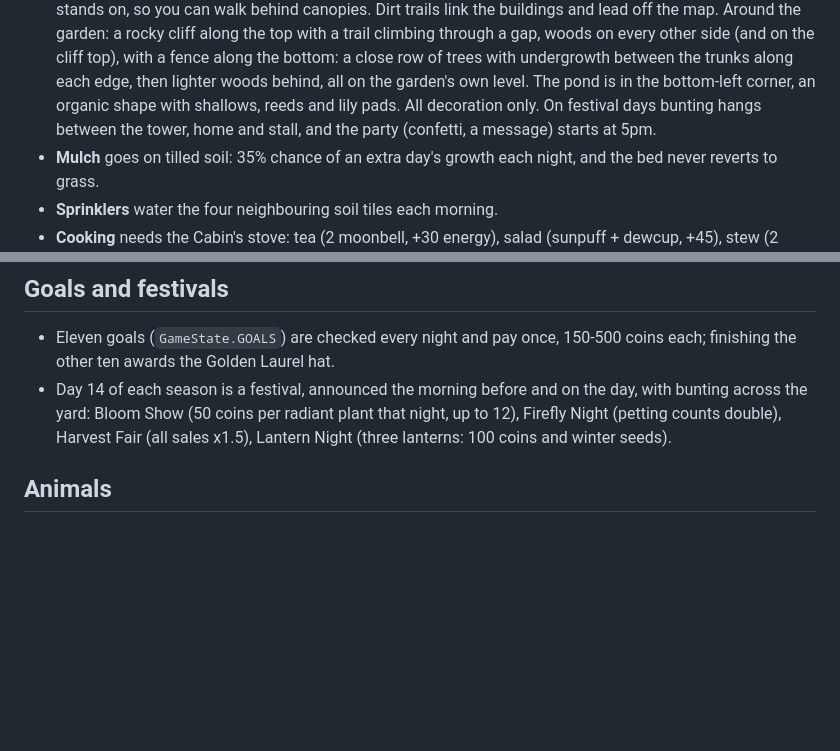
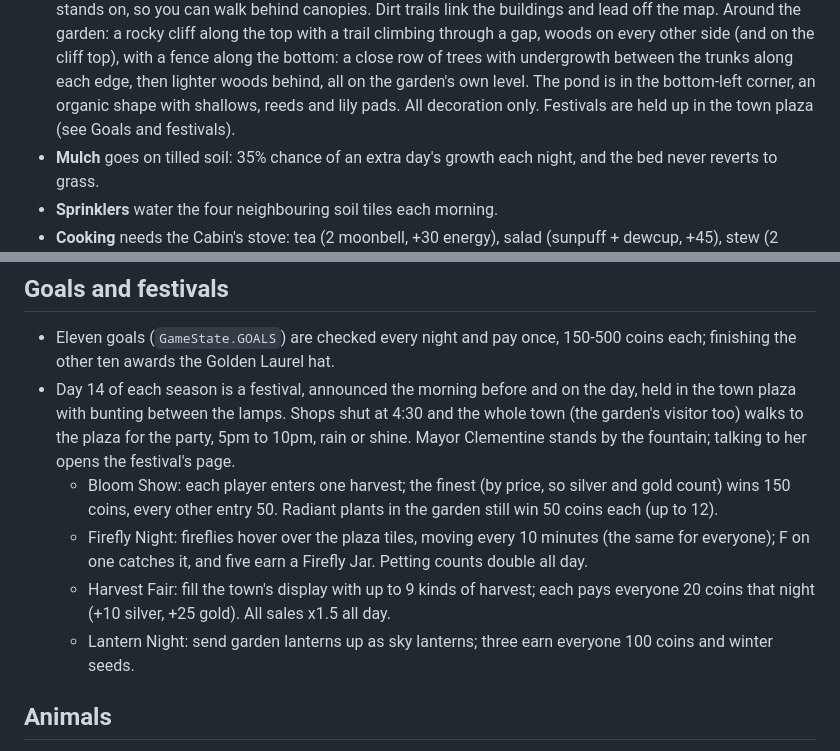
Before and after one commit to chowmein3/Bloom-In-Progress, a Markdown page: docs/DESIGN.md, 2 parts joined by grey strips. Rendered like a GitHub page; blank space fills up the shorter version.

```diff
--- a/docs/DESIGN.md
+++ b/docs/DESIGN.md
@@ -166,9 +166,8 @@ Borrowed from farm sims and cut down to what serves a shared garden.
   bottom: a close row of trees with undergrowth between the trunks along
   each edge, then lighter woods behind, all on the garden's own level. The
   pond is in the bottom-left corner, an organic shape with shallows, reeds
-  and lily pads. All decoration only. On festival days
-  bunting hangs between the tower, home and stall, and the party (confetti,
-  a message) starts at 5pm.
+  and lily pads. All decoration only. Festivals are held up
+  in the town plaza (see Goals and festivals).
 - **Mulch** goes on tilled soil: 35% chance of an extra day's growth each
   night, and the bed never reverts to grass.
 - **Sprinklers** water the four neighbouring soil tiles each morning.
@@ -213,10 +212,21 @@ page.
 - Eleven goals (`GameState.GOALS`) are checked every night and pay once,
   150-500 coins each; finishing the other ten awards the Golden Laurel hat.
 - Day 14 of each season is a festival, announced the morning before and on
-  the day, with bunting across the yard: Bloom Show (50 coins per radiant
-  plant that night, up to 12), Firefly Night (petting counts double), Harvest
-  Fair (all sales x1.5), Lantern Night (three lanterns: 100 coins and winter
-  seeds).
+  the day, held in the town plaza with bunting between the lamps. Shops shut
+  at 4:30 and the whole town (the garden's visitor too) walks to the plaza
+  for the party, 5pm to 10pm, rain or shine. Mayor Clementine stands by the
+  fountain; talking to her opens the festival's page.
+  - Bloom Show: each player enters one harvest; the finest (by price, so
+    silver and gold count) wins 150 coins, every other entry 50. Radiant
+    plants in the garden still win 50 coins each (up to 12).
+  - Firefly Night: fireflies hover over the plaza tiles, moving every 10
+    minutes (the same for everyone); F on one catches it, and five earn a
+    Firefly Jar. Petting counts double all day.
+  - Harvest Fair: fill the town's display with up to 9 kinds of harvest;
+    each pays everyone 20 coins that night (+10 silver, +25 gold). All
+    sales x1.5 all day.
+  - Lantern Night: send garden lanterns up as sky lanterns; three earn
+    everyone 100 coins and winter seeds.
 
 ## Animals
 The coop (800) and barn (2000) are built at fixed sites on the left. Up to
```
Also changed, not shown: CLAUDE.md (+10 -1 lines), README.md (+6 -3 lines), assets/sprites/items/firefly_jar.png (added), 11 other files.
